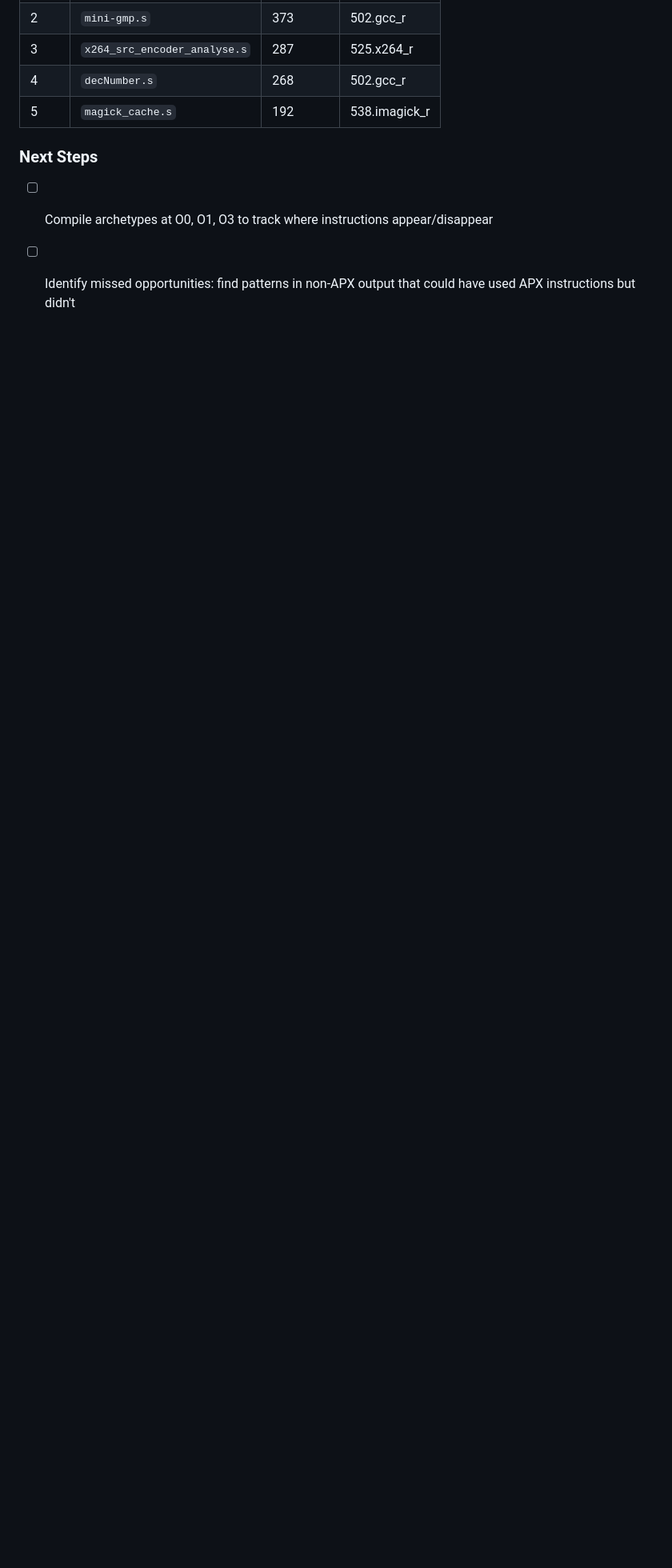
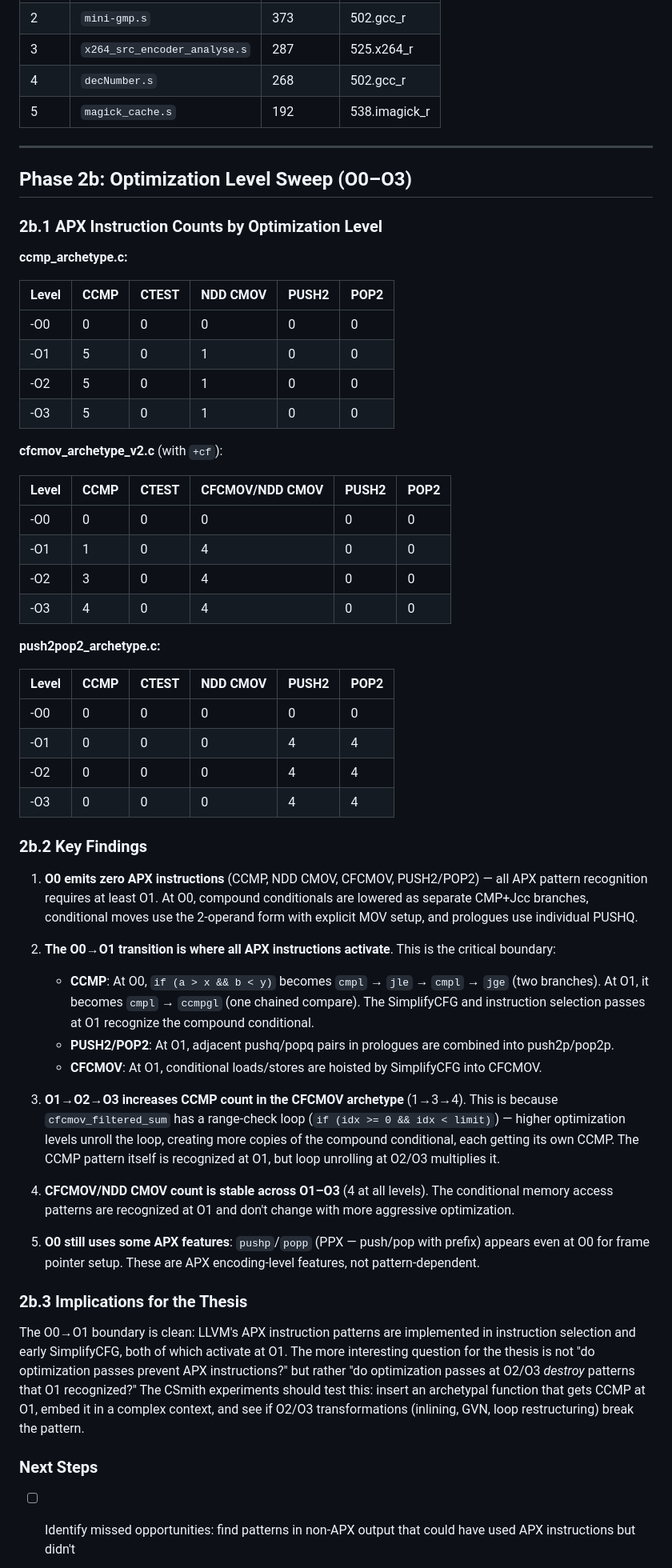
Before and after one commit to MichaelShires/APX-Tester-2, a Markdown page: RESULTS.md, the part around the change. Shown at 80% size. Rendered like a GitHub page; blank space fills up the shorter version.

Commit message:
Add Phase 2b: O0-O3 optimization level sweep results
All APX pattern recognition (CCMP, NDD CMOV, CFCMOV, PUSH2/POP2) activates
at O1. O0 emits zero APX instructions. O2/O3 only increase counts via loop
unrolling, not new pattern recognition. Key implication: the thesis question
shifts to whether O2/O3 passes destroy patterns that O1 recognized.

Co-Authored-By: Claude Opus 4.6 (1M context) <noreply@anthropic.com>

```diff
--- a/RESULTS.md
+++ b/RESULTS.md
@@ -157,8 +157,59 @@ Intel APX is not a single monolithic feature. The `-mapxf` flag enables EGPR, ND
 | 4 | `decNumber.s` | 268 | 502.gcc_r |
 | 5 | `magick_cache.s` | 192 | 538.imagick_r |
 
+---
+
+## Phase 2b: Optimization Level Sweep (O0–O3)
+
+### 2b.1 APX Instruction Counts by Optimization Level
+
+**ccmp_archetype.c:**
+
+| Level | CCMP | CTEST | NDD CMOV | PUSH2 | POP2 |
+|---|---|---|---|---|---|
+| -O0 | 0 | 0 | 0 | 0 | 0 |
+| -O1 | 5 | 0 | 1 | 0 | 0 |
+| -O2 | 5 | 0 | 1 | 0 | 0 |
+| -O3 | 5 | 0 | 1 | 0 | 0 |
+
+**cfcmov_archetype_v2.c** (with `+cf`):
+
+| Level | CCMP | CTEST | CFCMOV/NDD CMOV | PUSH2 | POP2 |
+|---|---|---|---|---|---|
+| -O0 | 0 | 0 | 0 | 0 | 0 |
+| -O1 | 1 | 0 | 4 | 0 | 0 |
+| -O2 | 3 | 0 | 4 | 0 | 0 |
+| -O3 | 4 | 0 | 4 | 0 | 0 |
+
+**push2pop2_archetype.c:**
+
+| Level | CCMP | CTEST | NDD CMOV | PUSH2 | POP2 |
+|---|---|---|---|---|---|
+| -O0 | 0 | 0 | 0 | 0 | 0 |
+| -O1 | 0 | 0 | 0 | 4 | 4 |
+| -O2 | 0 | 0 | 0 | 4 | 4 |
+| -O3 | 0 | 0 | 0 | 4 | 4 |
+
+### 2b.2 Key Findings
+
+1. **O0 emits zero APX instructions** (CCMP, NDD CMOV, CFCMOV, PUSH2/POP2) — all APX pattern recognition requires at least O1. At O0, compound conditionals are lowered as separate CMP+Jcc branches, conditional moves use the 2-operand form with explicit MOV setup, and prologues use individual PUSHQ.
+
+2. **The O0→O1 transition is where all APX instructions activate**. This is the critical boundary:
+   - **CCMP**: At O0, `if (a > x && b < y)` becomes `cmpl` → `jle` → `cmpl` → `jge` (two branches). At O1, it becomes `cmpl` → `ccmpgl` (one chained compare). The SimplifyCFG and instruction selection passes at O1 recognize the compound conditional.
+   - **PUSH2/POP2**: At O1, adjacent pushq/popq pairs in prologues are combined into push2p/pop2p.
+   - **CFCMOV**: At O1, conditional loads/stores are hoisted by SimplifyCFG into CFCMOV.
+
+3. **O1→O2→O3 increases CCMP count in the CFCMOV archetype** (1→3→4). This is because `cfcmov_filtered_sum` has a range-check loop (`if (idx >= 0 && idx < limit)`) — higher optimization levels unroll the loop, creating more copies of the compound conditional, each getting its own CCMP. The CCMP pattern itself is recognized at O1, but loop unrolling at O2/O3 multiplies it.
+
+4. **CFCMOV/NDD CMOV count is stable across O1–O3** (4 at all levels). The conditional memory access patterns are recognized at O1 and don't change with more aggressive optimization.
+
+5. **O0 still uses some APX features**: `pushp`/`popp` (PPX — push/pop with prefix) appears even at O0 for frame pointer setup. These are APX encoding-level features, not pattern-dependent.
+
+### 2b.3 Implications for the Thesis
+
+The O0→O1 boundary is clean: LLVM's APX instruction patterns are implemented in instruction selection and early SimplifyCFG, both of which activate at O1. The more interesting question for the thesis is not "do optimization passes prevent APX instructions?" but rather "do optimization passes at O2/O3 *destroy* patterns that O1 recognized?" The CSmith experiments should test this: insert an archetypal function that gets CCMP at O1, embed it in a complex context, and see if O2/O3 transformations (inlining, GVN, loop restructuring) break the pattern.
+
 ### Next Steps
-- [ ] Compile archetypes at O0, O1, O3 to track where instructions appear/disappear
 - [ ] Identify missed opportunities: find patterns in non-APX output that could have used APX instructions but didn't
 - [ ] Set up CSmith pipeline for context-dependent testing
 - [ ] Investigate why CFCMOV doesn't fire for loop-carried conditional memory accesses
```
